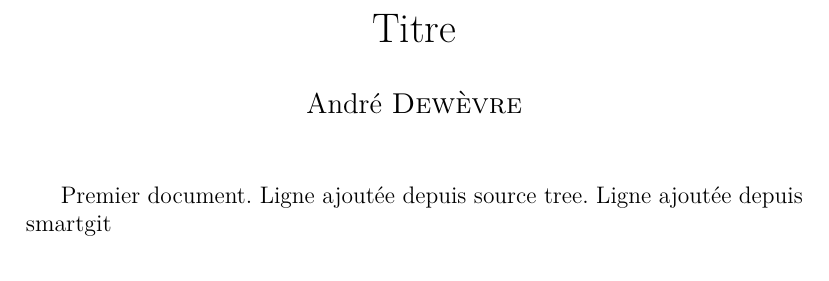
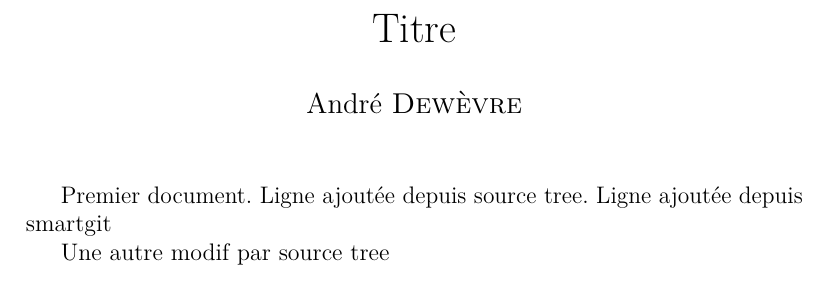
Before and after one commit to dewevre/test, a LaTeX document (document.tex): part of the page, cut so that both start at the same text. Compiled offline with pdfLaTeX.

Commit message:
Une autre ligne par source tree

```diff
--- a/document.tex
+++ b/document.tex
@@ -59,5 +59,7 @@ Premier document.
 Ligne ajoutée depuis source tree.
 Ligne ajoutée depuis smartgit
 
+Une autre modif par source tree
+
 
 \end{document}
```
